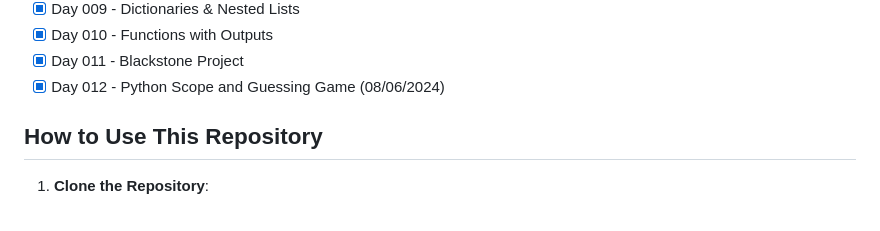
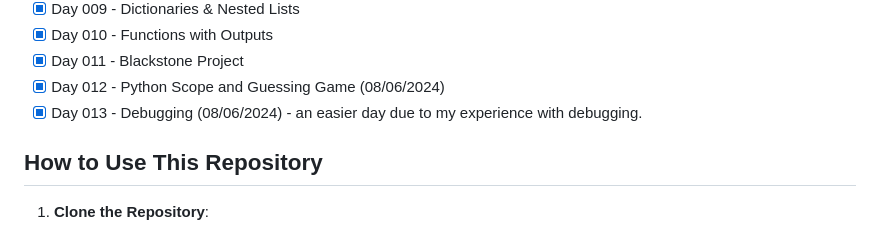
Before and after one commit to ricardoh2021/100-days-of-code-python, a Markdown page: README.md, the part around the change. Drawn GitHub-style.

Commit message:
Completed day 13. Debugging

```diff
--- a/README.md
+++ b/README.md
@@ -48,6 +48,7 @@ Each day's folder contains:
 - [x] Day 010 - Functions with Outputs
 - [x] Day 011 - Blackstone Project
 - [x] Day 012 - Python Scope and Guessing Game (08/06/2024)
+- [x] Day 013 - Debugging (08/06/2024) - an easier day due to my experience with debugging.
 
 ## How to Use This Repository
 
```
